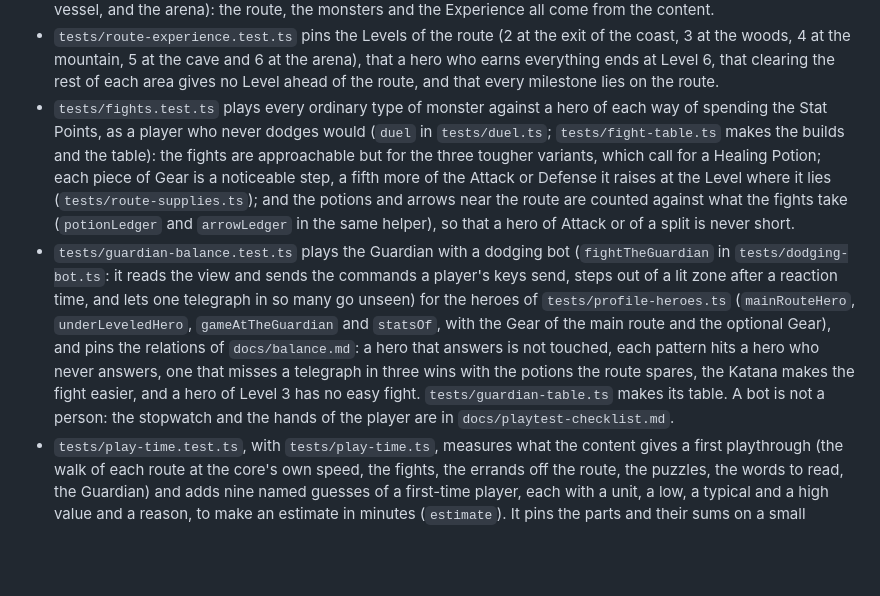
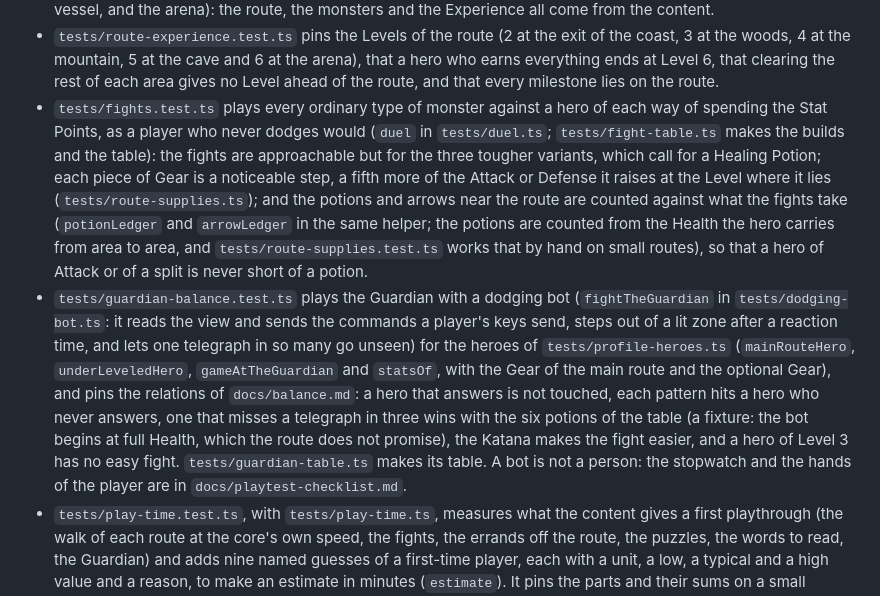
Before and after one commit to ffindusz/Island-Adventure-RPG, a Markdown page: README.md, the part around one of its changes. Drawn GitHub-style; blank space fills up the shorter version.

```diff
--- a/README.md
+++ b/README.md
@@ -275,8 +275,8 @@ The Game core's interface is the test seam for every rule (see `docs/adr/0002-ga
 - The audio is pinned in four files (see Audio): `tests/audio-events.test.ts` at the Game core's interface, `tests/audio-settings.test.ts` on the settings boundary (an exception of ADR 0002, like the parser of the saved game), `tests/shipped-audio.test.ts` on the shipped sound files and their record, and `tests/audio-line.test.ts` on where the line of the audio goes (see below).
 - **The balance pass** (ticket 26) is read from the shipped content by a group of tests and helpers, and `docs/balance.md` holds the tables that they print (run a file with `--silent=false` to see its tables). The file is a printed snapshot: no test compares it with the content, so after a tuning it stays as it was until the tables are printed again and written in. The shared ground is `tests/main-route.ts`: the intended route of each area (from its way in to its way on, along the sand where there is a trail and over open ground elsewhere, with every door and gate shut; the castle's ends at the Guardian's Checkpoint; the area tests of the woods, the mountain and the cave take their trail from it, and the Experience checks of those and of the castle take the routes of the areas before), what the route meets and earns, what lies within `MOST_NEARBY` (four tiles) of it (the chests and pickups, each with the steps it takes to reach it off the route, or none when a shut door is in the way, as with the chest of the cabin: the route has no bow), and `walkAssigning`, which walks a hero along it and spends each Stat Point on Health as the game waits for it. Nothing in it is a number of its own but for the few literals that the area tests must agree on (`MOST_NEARBY`, `LEAST_DETOUR`, `BOTTOM_ROWS`, the ids of the Guardian, its Checkpoint, its gate and the vessel, and the arena): the route, the monsters and the Experience all come from the content.
 - `tests/route-experience.test.ts` pins the Levels of the route (2 at the exit of the coast, 3 at the woods, 4 at the mountain, 5 at the cave and 6 at the arena), that a hero who earns everything ends at Level 6, that clearing the rest of each area gives no Level ahead of the route, and that every milestone lies on the route.
-- `tests/fights.test.ts` plays every ordinary type of monster against a hero of each way of spending the Stat Points, as a player who never dodges would (`duel` in `tests/duel.ts`; `tests/fight-table.ts` makes the builds and the table): the fights are approachable but for the three tougher variants, which call for a Healing Potion; each piece of Gear is a noticeable step, a fifth more of the Attack or Defense it raises at the Level where it lies (`tests/route-supplies.ts`); and the potions and arrows near the route are counted against what the fights take (`potionLedger` and `arrowLedger` in the same helper), so that a hero of Attack or of a split is never short.
-- `tests/guardian-balance.test.ts` plays the Guardian with a dodging bot (`fightTheGuardian` in `tests/dodging-bot.ts`: it reads the view and sends the commands a player's keys send, steps out of a lit zone after a reaction time, and lets one telegraph in so many go unseen) for the heroes of `tests/profile-heroes.ts` (`mainRouteHero`, `underLeveledHero`, `gameAtTheGuardian` and `statsOf`, with the Gear of the main route and the optional Gear), and pins the relations of `docs/balance.md`: a hero that answers is not touched, each pattern hits a hero who never answers, one that misses a telegraph in three wins with the potions the route spares, the Katana makes the fight easier, and a hero of Level 3 has no easy fight. `tests/guardian-table.ts` makes its table. A bot is not a person: the stopwatch and the hands of the player are in `docs/playtest-checklist.md`.
+- `tests/fights.test.ts` plays every ordinary type of monster against a hero of each way of spending the Stat Points, as a player who never dodges would (`duel` in `tests/duel.ts`; `tests/fight-table.ts` makes the builds and the table): the fights are approachable but for the three tougher variants, which call for a Healing Potion; each piece of Gear is a noticeable step, a fifth more of the Attack or Defense it raises at the Level where it lies (`tests/route-supplies.ts`); and the potions and arrows near the route are counted against what the fights take (`potionLedger` and `arrowLedger` in the same helper; the potions are counted from the Health the hero carries from area to area, and `tests/route-supplies.test.ts` works that by hand on small routes), so that a hero of Attack or of a split is never short of a potion.
+- `tests/guardian-balance.test.ts` plays the Guardian with a dodging bot (`fightTheGuardian` in `tests/dodging-bot.ts`: it reads the view and sends the commands a player's keys send, steps out of a lit zone after a reaction time, and lets one telegraph in so many go unseen) for the heroes of `tests/profile-heroes.ts` (`mainRouteHero`, `underLeveledHero`, `gameAtTheGuardian` and `statsOf`, with the Gear of the main route and the optional Gear), and pins the relations of `docs/balance.md`: a hero that answers is not touched, each pattern hits a hero who never answers, one that misses a telegraph in three wins with the six potions of the table (a fixture: the bot begins at full Health, which the route does not promise), the Katana makes the fight easier, and a hero of Level 3 has no easy fight. `tests/guardian-table.ts` makes its table. A bot is not a person: the stopwatch and the hands of the player are in `docs/playtest-checklist.md`.
 - `tests/play-time.test.ts`, with `tests/play-time.ts`, measures what the content gives a first playthrough (the walk of each route at the core's own speed, the fights, the errands off the route, the puzzles, the words to read, the Guardian) and adds nine named guesses of a first-time player, each with a unit, a low, a typical and a high value and a reason, to make an estimate in minutes (`estimate`). It pins the parts and their sums on a small adventure of round numbers, and it never asserts that the estimate lies in the spec's 45 to 60 minutes (`TARGET_MINUTES`, `verdict`): that is a question for the player's stopwatch. `tests/markdown-table.ts` (`markdownTable`, with its own tests in `tests/markdown-table.test.ts`) lays out the tables of the helpers.
 - `tests/whole-route.test.ts` reads the shipped content whole: five Adventure Areas in order with the exits both ways, a Checkpoint at each way in and one immediately before the Guardian, exactly one Guardian and one gate that waits for it, the harbor out of reach while the gate is shut and within reach once it is open, no key, lever or door on the main route, and the walk from the start to the Guardian's Checkpoint with every door shut.
 - `tests/continue-after-checkpoint.test.ts` saves the game as the autosave of the play screen does, at each of the six Checkpoints of the main route (the first is the start), through the save store as text, and checks that a game that continues from the save is the game that was saved and goes on as the game that was never saved goes on.
```
Also changed, not shown: other parts of README.md (+1 -1 lines), docs/balance.md (+61 -23 lines), docs/playtest-checklist.md (+9 -2 lines).
